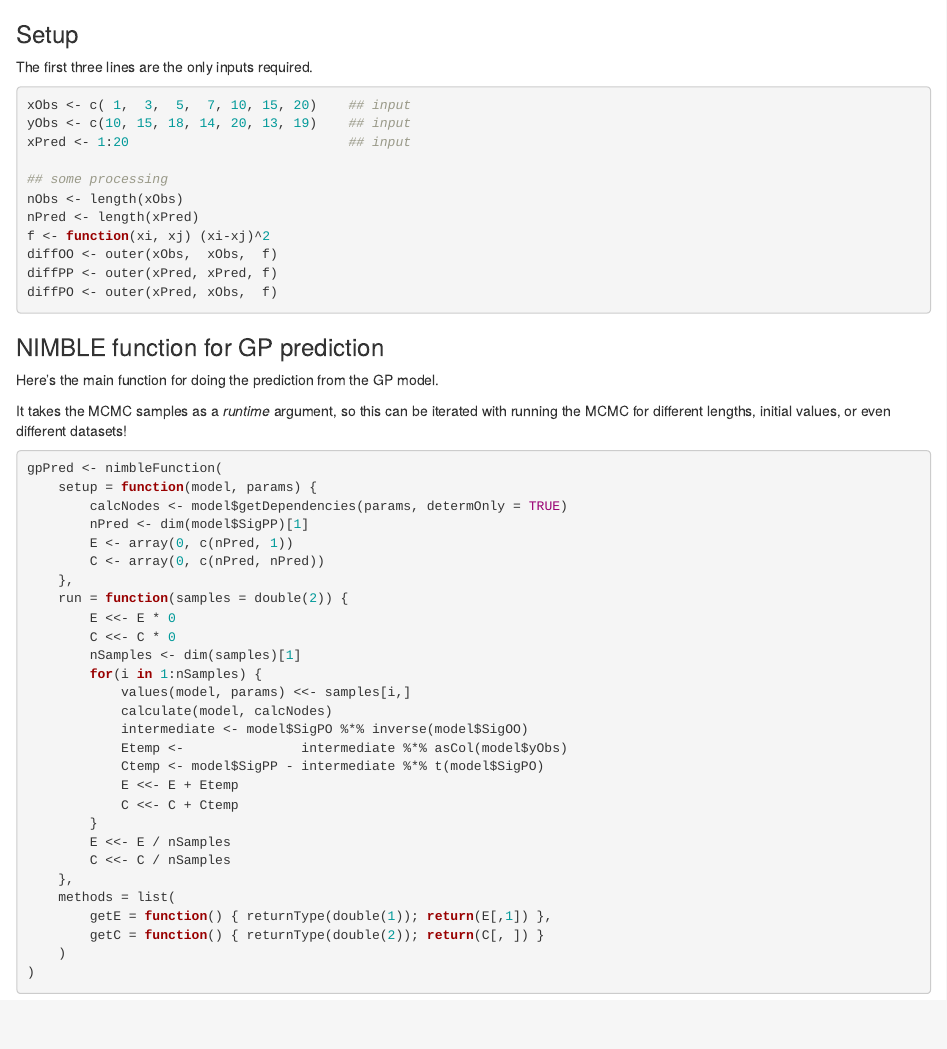
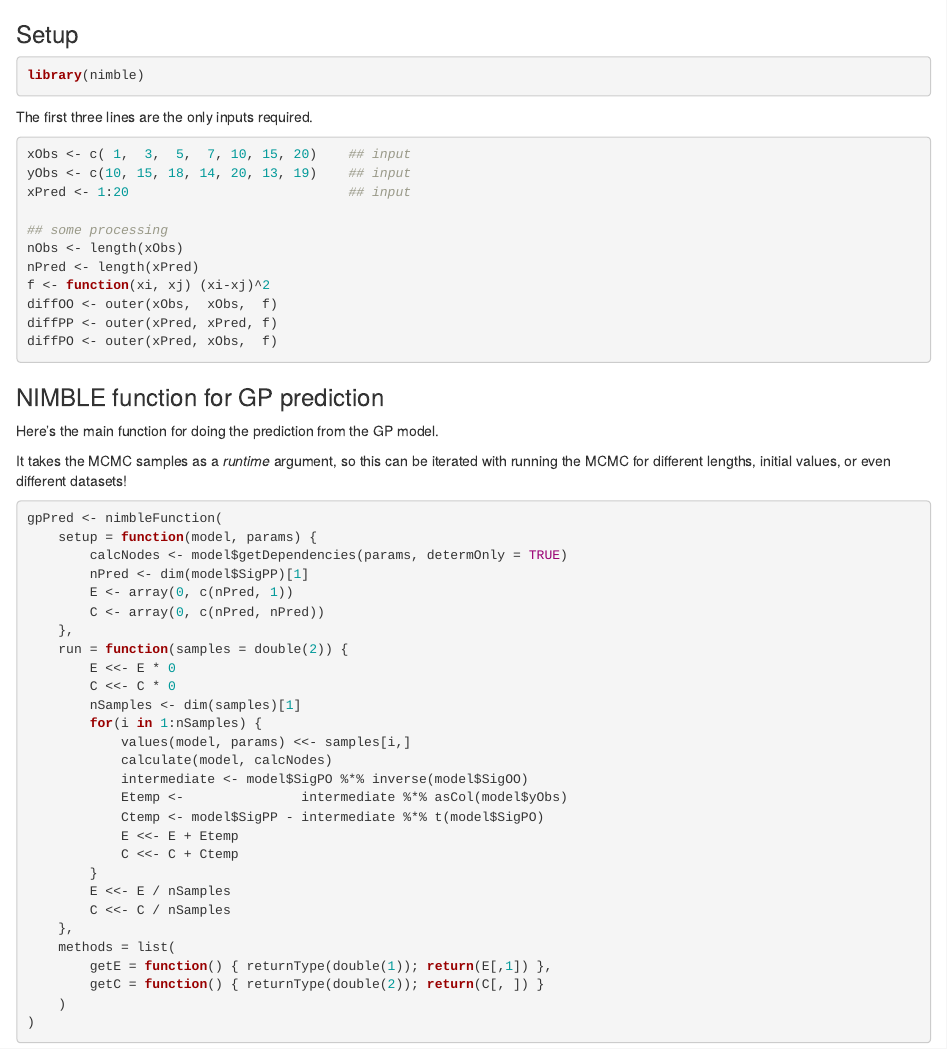
Before and after one commit to danielturek/gpPrediction, an R Markdown document (gpPred.Rmd): the page in a window 1100 px wide, from its top. Rendered offline with R 4.5, knitr and Pandoc, with nearby package versions; some code elsewhere in the file could not run offline.

Commit message:
Rmarkdown

````diff
--- a/gpPred.Rmd
+++ b/gpPred.Rmd
@@ -5,7 +5,7 @@
 
 ### Setup
 
-```{r echo=FALSE}
+```{r message=FALSE}
 library(nimble)
 ```
 
````
Also changed, not shown: gpPred.R (+1 -1 lines), gpPred.html.
